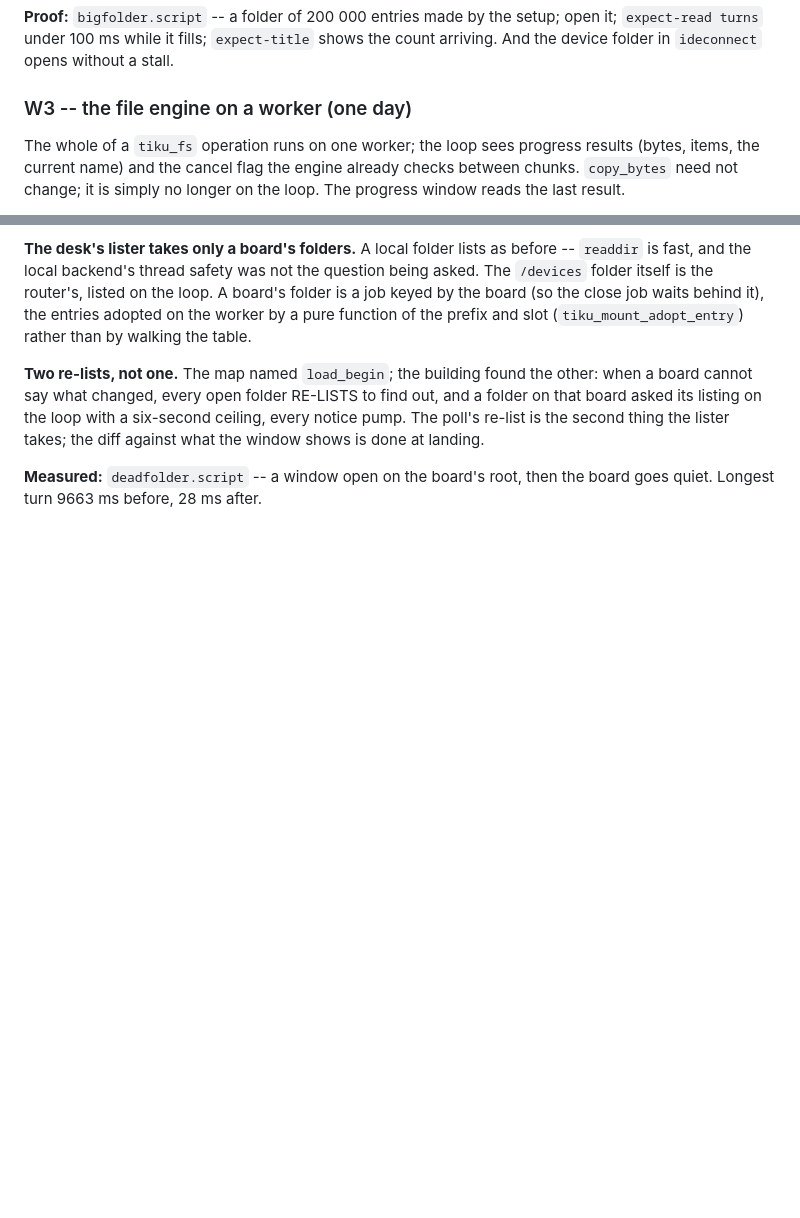
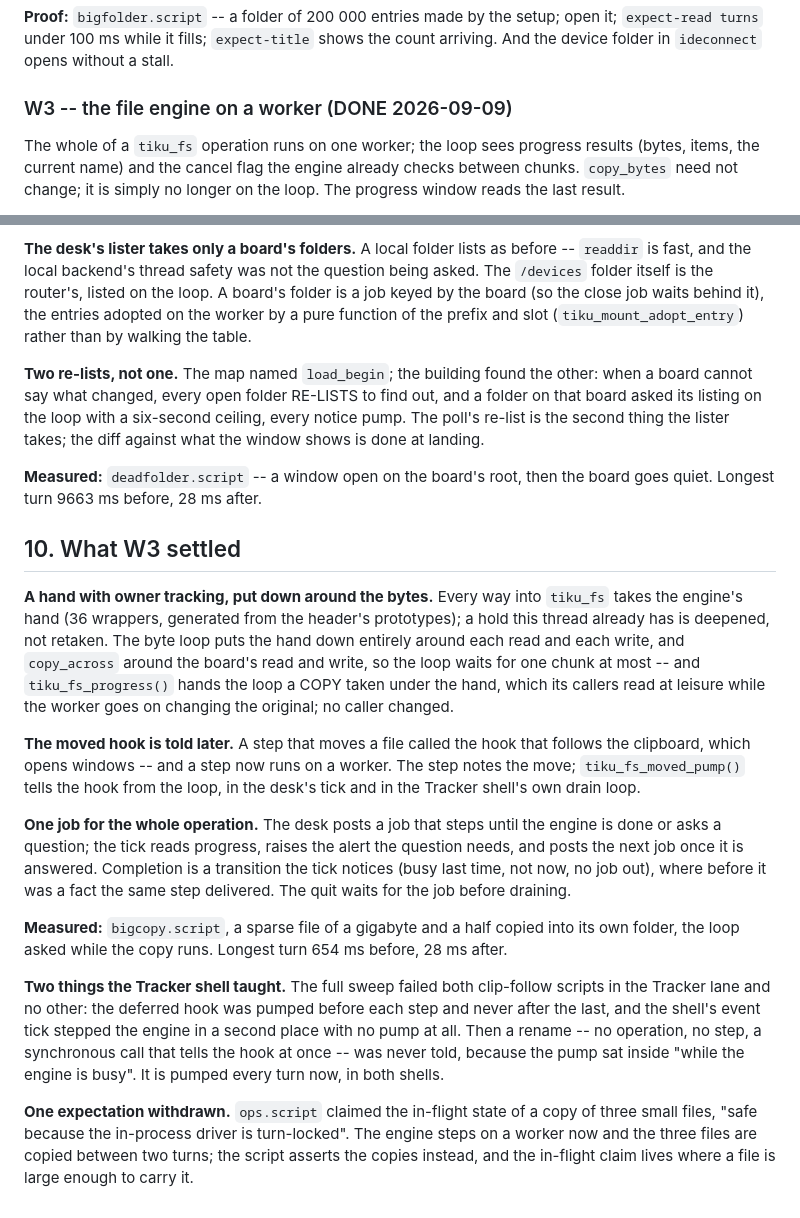
Before and after one commit to tikuos/TikuDesktop, a Markdown page: apps/PLAN-loop.md, 2 parts joined by grey strips. Drawn GitHub-style; blank space fills up the shorter version.

Commit message:
Plan: W3 is done, and what the Tracker shell taught
- The deferred moved hook was pumped before each step and never after
  the last, in a second stepping site not at all, and a rename tells
  it with no step; both shells pump every turn now

```diff
--- a/apps/PLAN-loop.md
+++ b/apps/PLAN-loop.md
@@ -197,7 +197,7 @@ setup; open it; `expect-read turns` under 100 ms while it fills;
 `expect-title` shows the count arriving.  And the device folder in
 `ideconnect` opens without a stall.
 
-### W3 -- the file engine on a worker  (one day)
+### W3 -- the file engine on a worker  (DONE 2026-09-09)
 
 The whole of a `tiku_fs` operation runs on one worker; the loop sees
 progress results (bytes, items, the current name) and the cancel flag
@@ -397,3 +397,46 @@ what the window shows is done at landing.
 
 **Measured:** `deadfolder.script` -- a window open on the board's root,
 then the board goes quiet.  Longest turn 9663 ms before, 28 ms after.
+
+## 10. What W3 settled
+
+**A hand with owner tracking, put down around the bytes.**  Every way
+into `tiku_fs` takes the engine's hand (36 wrappers, generated from the
+header's prototypes); a hold this thread already has is deepened, not
+retaken.  The byte loop puts the hand down entirely around each read
+and each write, and `copy_across` around the board's read and write,
+so the loop waits for one chunk at most -- and `tiku_fs_progress()`
+hands the loop a COPY taken under the hand, which its callers read at
+leisure while the worker goes on changing the original; no caller
+changed.
+
+**The moved hook is told later.**  A step that moves a file called the
+hook that follows the clipboard, which opens windows -- and a step now
+runs on a worker.  The step notes the move; `tiku_fs_moved_pump()` tells
+the hook from the loop, in the desk's tick and in the Tracker shell's
+own drain loop.
+
+**One job for the whole operation.**  The desk posts a job that steps
+until the engine is done or asks a question; the tick reads progress,
+raises the alert the question needs, and posts the next job once it is
+answered.  Completion is a transition the tick notices (busy last time,
+not now, no job out), where before it was a fact the same step
+delivered.  The quit waits for the job before draining.
+
+**Measured:** `bigcopy.script`, a sparse file of a gigabyte and a half
+copied into its own folder, the loop asked while the copy runs.
+Longest turn 654 ms before, 28 ms after.
+
+**Two things the Tracker shell taught.**  The full sweep failed both
+clip-follow scripts in the Tracker lane and no other: the deferred hook
+was pumped before each step and never after the last, and the shell's
+event tick stepped the engine in a second place with no pump at all.
+Then a rename -- no operation, no step, a synchronous call that tells
+the hook at once -- was never told, because the pump sat inside "while
+the engine is busy".  It is pumped every turn now, in both shells.
+
+**One expectation withdrawn.**  `ops.script` claimed the in-flight state
+of a copy of three small files, "safe because the in-process driver is
+turn-locked".  The engine steps on a worker now and the three files are
+copied between two turns; the script asserts the copies instead, and
+the in-flight claim lives where a file is large enough to carry it.
```
